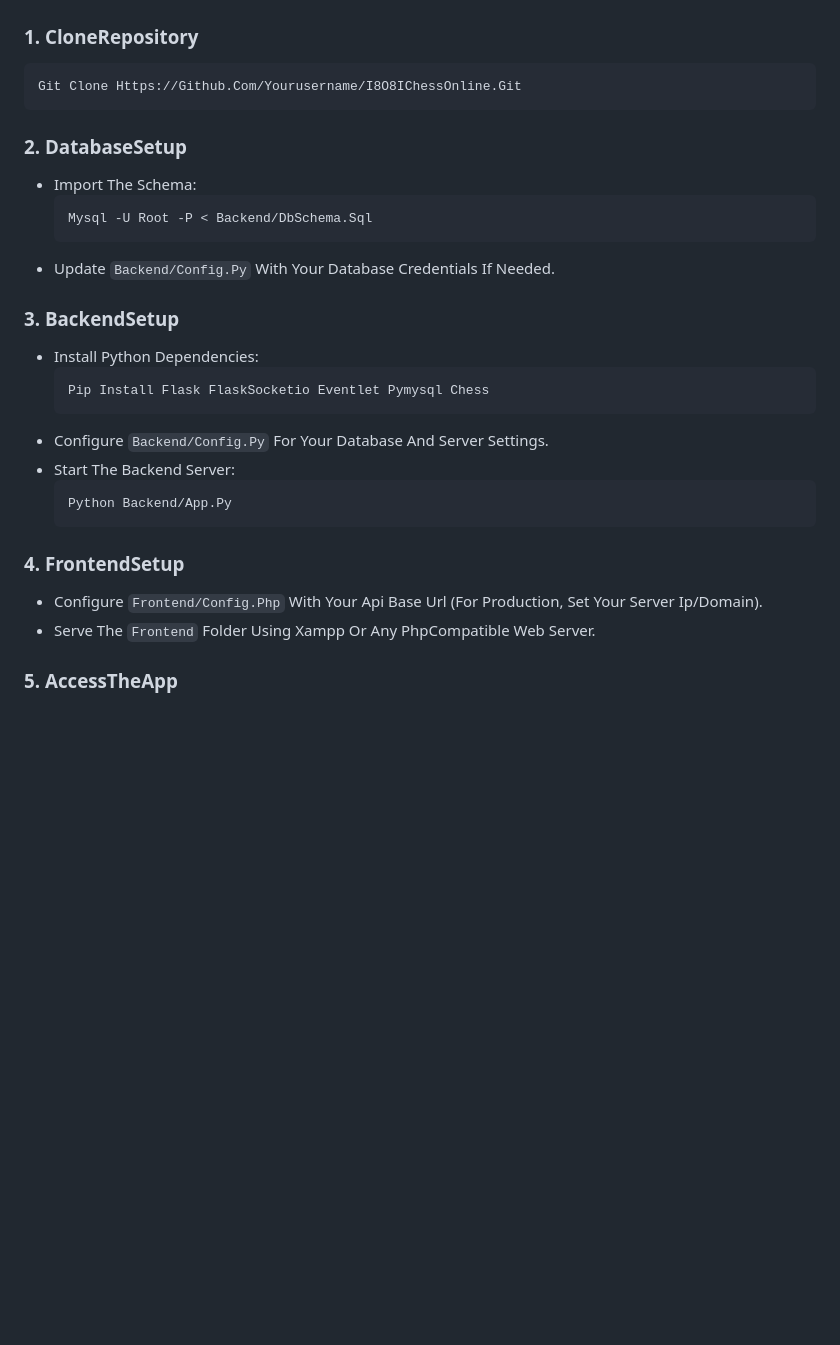
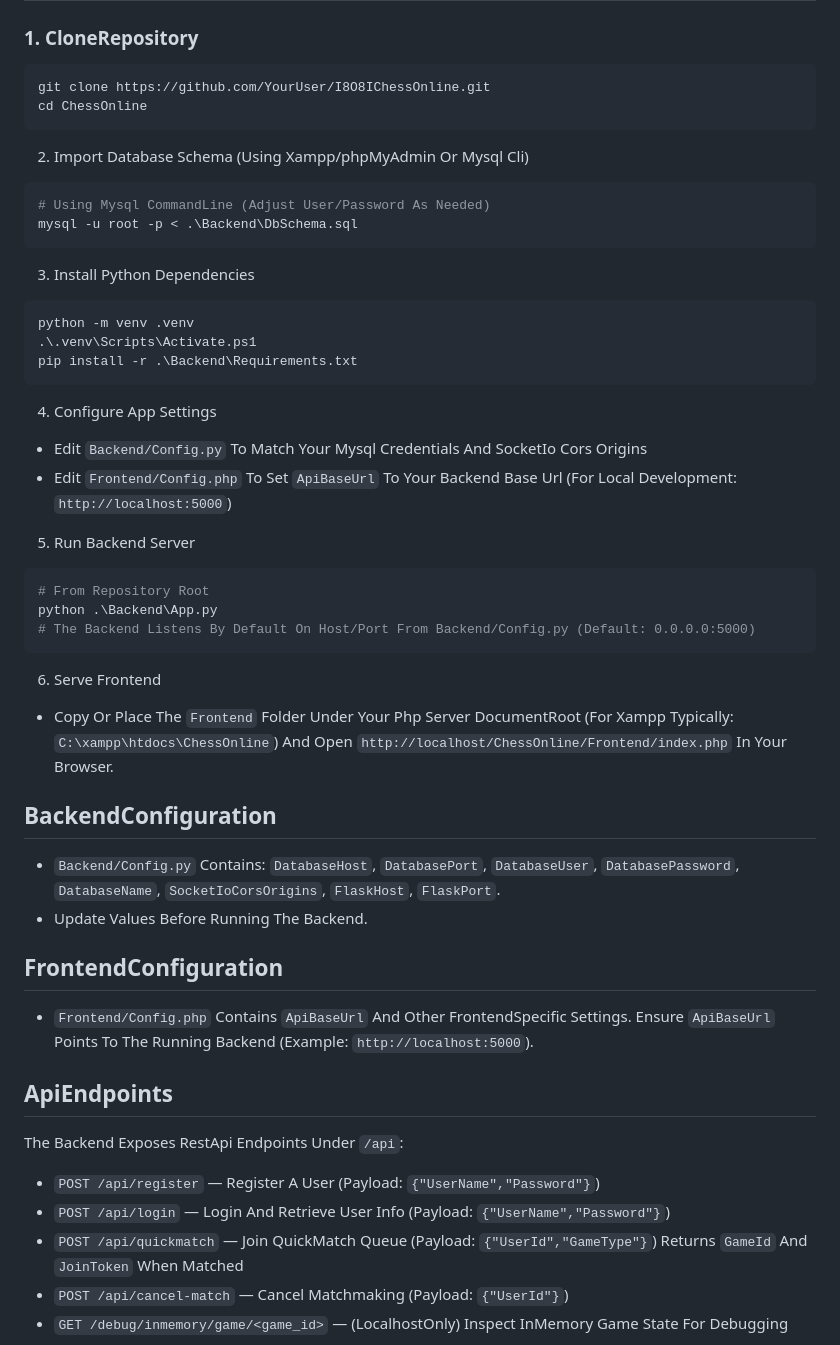
Before and after one commit to i8o8i-Developer/ChessOnline, a Markdown page: README.md, the part around one of its changes. Rendered like a GitHub page; blank space fills up the shorter version.

````diff
--- a/README.md
+++ b/README.md
@@ -43,34 +43,49 @@ Built With Php, Python (Flask/Socket.Io), And Mysql, It Delivers A Seamless, Fea
 
 ### 1. CloneRepository
 
-```bash
-Git Clone Https://Github.Com/Yourusername/I8O8IChessOnline.Git
+```POWERSHELL
+git clone https://github.com/YourUser/I8O8IChessOnline.git
+cd ChessOnline
 ```
+2. Import Database Schema (Using Xampp/phpMyAdmin Or Mysql Cli)
+```powershell
+# Using Mysql CommandLine (Adjust User/Password As Needed)
+mysql -u root -p < .\Backend\DbSchema.sql
+```
+3. Install Python Dependencies
+```powershell
+python -m venv .venv
+.\.venv\Scripts\Activate.ps1
+pip install -r .\Backend\Requirements.txt
+```
+4. Configure App Settings
+- Edit `Backend/Config.py` To Match Your Mysql Credentials And SocketIo Cors Origins
+- Edit `Frontend/Config.php` To Set `ApiBaseUrl` To Your Backend Base Url (For Local Development: `http://localhost:5000`)
+5. Run Backend Server
+```powershell
+# From Repository Root
+python .\Backend\App.py
+# The Backend Listens By Default On Host/Port From Backend/Config.py (Default: 0.0.0.0:5000)
+```
+6. Serve Frontend
 
-### 2. DatabaseSetup
+- Copy Or Place The `Frontend` Folder Under Your Php Server DocumentRoot (For Xampp Typically: `C:\xampp\htdocs\ChessOnline`) And Open `http://localhost/ChessOnline/Frontend/index.php` In Your Browser.
 
-- Import The Schema:
-  ```bash
-  Mysql -U Root -P < Backend/DbSchema.Sql
-  ```
-- Update `Backend/Config.Py` With Your Database Credentials If Needed.
+## BackendConfiguration
 
-### 3. BackendSetup
+- `Backend/Config.py` Contains: `DatabaseHost`, `DatabasePort`, `DatabaseUser`, `DatabasePassword`, `DatabaseName`, `SocketIoCorsOrigins`, `FlaskHost`, `FlaskPort`.
+- Update Values Before Running The Backend.
 
-- Install Python Dependencies:
-  ```bash
-  Pip Install Flask FlaskSocketio Eventlet Pymysql Chess
-  ```
-- Configure `Backend/Config.Py` For Your Database And Server Settings.
-- Start The Backend Server:
-  ```bash
-  Python Backend/App.Py
-  ```
+## FrontendConfiguration
 
-### 4. FrontendSetup
+- `Frontend/Config.php` Contains `ApiBaseUrl` And Other FrontendSpecific Settings. Ensure `ApiBaseUrl` Points To The Running Backend (Example: `http://localhost:5000`).
 
-- Configure `Frontend/Config.Php` With Your Api Base Url (For Production, Set Your Server Ip/Domain).
-- Serve The `Frontend` Folder Using Xampp Or Any PhpCompatible Web Server.
+## ApiEndpoints
 
-### 5. AccessTheApp
+The Backend Exposes RestApi Endpoints Under `/api`:
+- `POST /api/register` — Register A User (Payload: `{"UserName","Password"}`)
+- `POST /api/login` — Login And Retrieve User Info (Payload: `{"UserName","Password"}`)
+- `POST /api/quickmatch` — Join QuickMatch Queue (Payload: `{"UserId","GameType"}`) Returns `GameId` And `JoinToken` When Matched
+- `POST /api/cancel-match` — Cancel Matchmaking (Payload: `{"UserId"}`)
+- `GET /debug/inmemory/game/<game_id>` — (LocalhostOnly) Inspect InMemory Game State For Debugging
 
````
Also changed, not shown: other parts of README.md (+77 -73 lines), ScreenShots/Game.png, ScreenShots/Lobby.png, ScreenShots/index.png, 14 other files.
